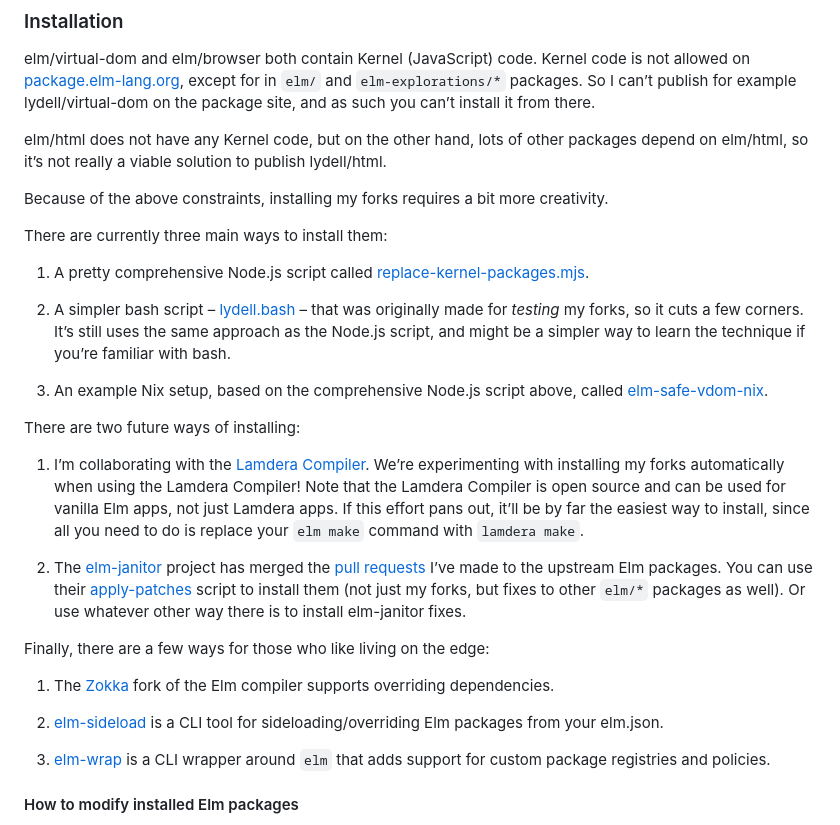
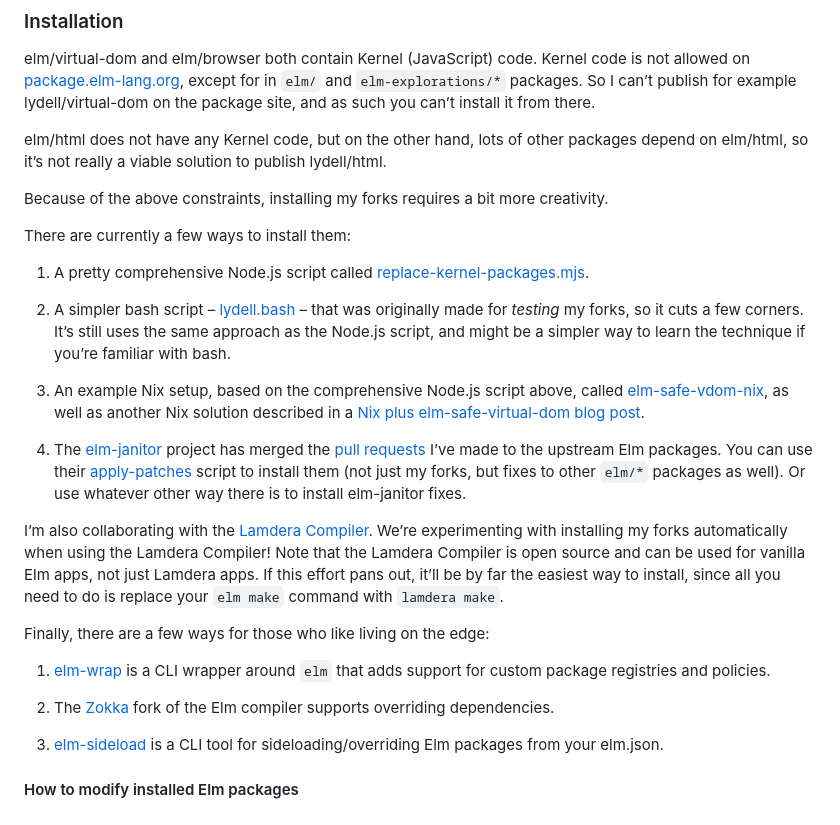
Before and after one commit to lydell/elm-safe-virtual-dom, a Markdown page: README.md, the part around one of its changes. Drawn GitHub-style.

Commit message:
Update ways of installing

```diff
--- a/README.md
+++ b/README.md
@@ -246,27 +246,25 @@ elm/html does not have any Kernel code, but on the other hand, lots of other pac
 
 Because of the above constraints, installing my forks requires a bit more creativity.
 
-There are currently three main ways to install them:
+There are currently a few ways to install them:
 
 1. A pretty comprehensive Node.js script called [replace-kernel-packages.mjs](#replace-kernel-packagesmjs).
 
 2. A simpler bash script – [lydell.bash](#lydellbash) – that was originally made for _testing_ my forks, so it cuts a few corners. It’s still uses the same approach as the Node.js script, and might be a simpler way to learn the technique if you’re familiar with bash.
 
-3. An example Nix setup, based on the comprehensive Node.js script above, called [elm-safe-vdom-nix](https://github.com/omnibs/elm-safe-vdom-nix).
+3. An example Nix setup, based on the comprehensive Node.js script above, called [elm-safe-vdom-nix](https://github.com/omnibs/elm-safe-vdom-nix), as well as another Nix solution described in a [Nix plus elm-safe-virtual-dom blog post](https://dev.to/dwayne/nix-pnpm-parcel-lydellelm-safe-virtual-dom-2lp6).
 
-There are two future ways of installing:
+4. The [elm-janitor](https://github.com/elm-janitor/) project has merged the [pull requests](#the-pull-requests) I’ve made to the upstream Elm packages. You can use their [apply-patches](https://github.com/elm-janitor/apply-patches) script to install them (not just my forks, but fixes to other `elm/*` packages as well). Or use whatever other way there is to install elm-janitor fixes.
 
-1. I’m collaborating with the [Lamdera Compiler](https://github.com/lamdera/compiler/). We’re experimenting with installing my forks automatically when using the Lamdera Compiler! Note that the Lamdera Compiler is open source and can be used for vanilla Elm apps, not just Lamdera apps. If this effort pans out, it’ll be by far the easiest way to install, since all you need to do is replace your `elm make` command with `lamdera make`.
-
-2. The [elm-janitor](https://github.com/elm-janitor/) project has merged the [pull requests](#the-pull-requests) I’ve made to the upstream Elm packages. You can use their [apply-patches](https://github.com/elm-janitor/apply-patches) script to install them (not just my forks, but fixes to other `elm/*` packages as well). Or use whatever other way there is to install elm-janitor fixes.
+I’m also collaborating with the [Lamdera Compiler](https://github.com/lamdera/compiler/). We’re experimenting with installing my forks automatically when using the Lamdera Compiler! Note that the Lamdera Compiler is open source and can be used for vanilla Elm apps, not just Lamdera apps. If this effort pans out, it’ll be by far the easiest way to install, since all you need to do is replace your `elm make` command with `lamdera make`.
 
 Finally, there are a few ways for those who like living on the edge:
 
-1. The [Zokka](https://github.com/Zokka-Dev/zokka-compiler) fork of the Elm compiler supports overriding dependencies.
+1. [elm-wrap](https://github.com/dsimunic/elm-wrap) is a CLI wrapper around `elm` that adds support for custom package registries and policies.
 
-2. [elm-sideload](https://github.com/jmpavlick/elm-sideload) is a CLI tool for sideloading/overriding Elm packages from your elm.json.
+2. The [Zokka](https://github.com/Zokka-Dev/zokka-compiler) fork of the Elm compiler supports overriding dependencies.
 
-3. [elm-wrap](https://github.com/dsimunic/elm-wrap) is a CLI wrapper around `elm` that adds support for custom package registries and policies.
+3. [elm-sideload](https://github.com/jmpavlick/elm-sideload) is a CLI tool for sideloading/overriding Elm packages from your elm.json.
 
 #### How to modify installed Elm packages
 
```
Also changed, not shown: other parts of README.md (+0 -3 lines).
